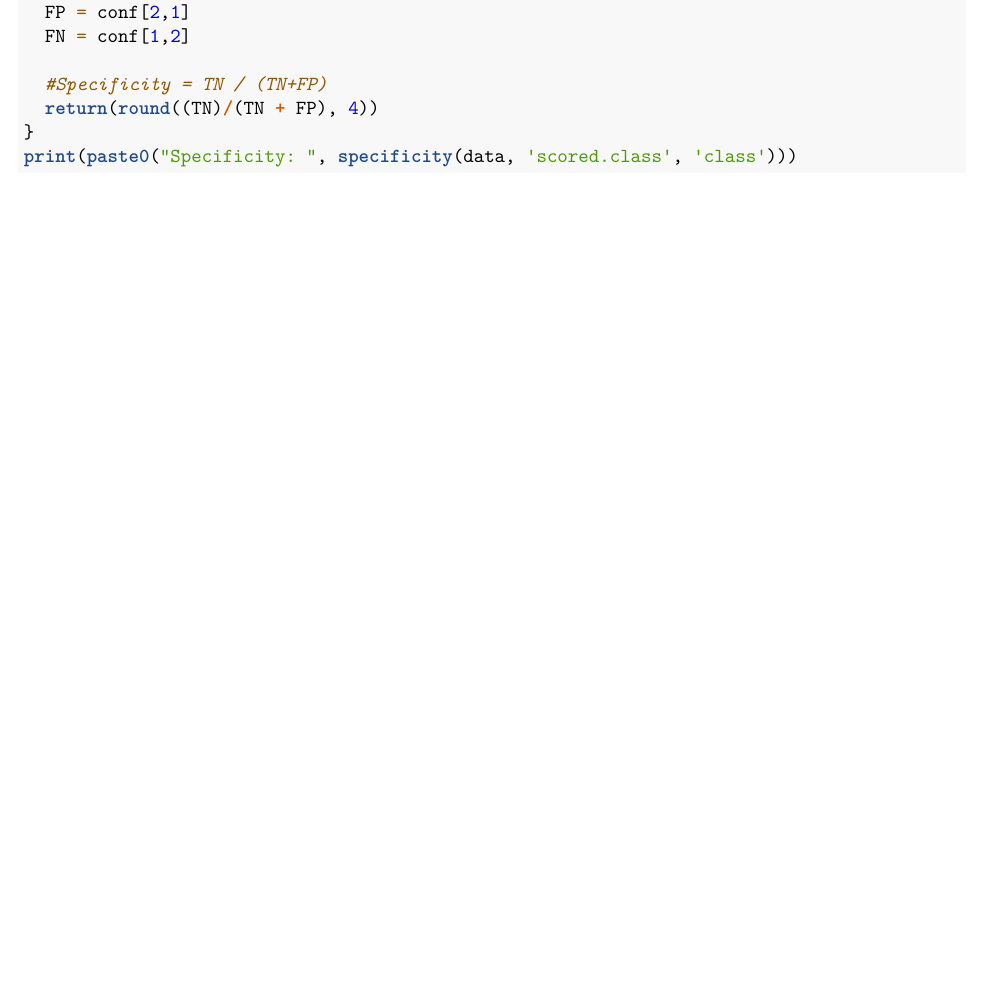
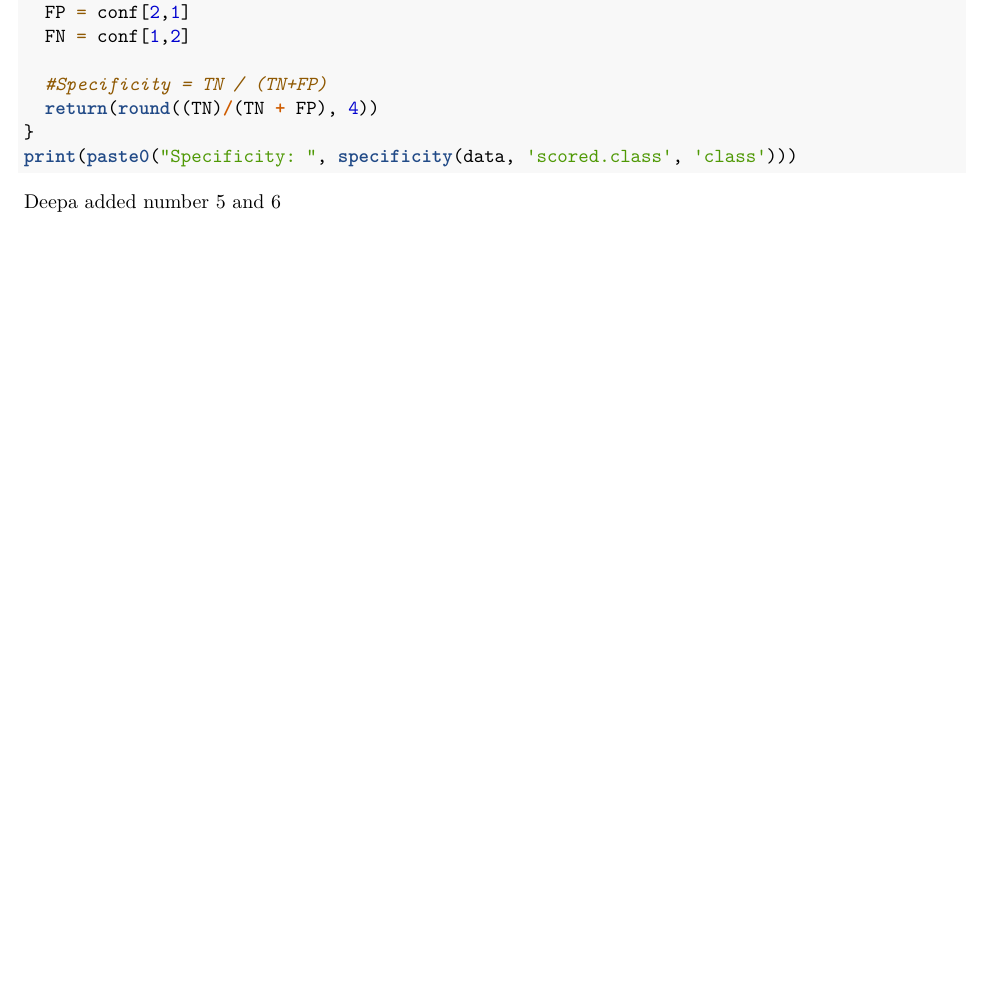
Before and after one commit to deepasharma06/Data621-HW1, an R Markdown document (HW2_DS.Rmd): part of page 3 of 3, cut so that both start at the same text, the shorter picture padded with empty space. Rendered offline with R 4.5, knitr and Pandoc, then LaTeX, with nearby package versions; the code chunks are not run, so their results and figures are left out.

Commit message:
Update HW2_DS.Rmd

````diff
--- a/HW2_DS.Rmd
+++ b/HW2_DS.Rmd
@@ -151,7 +151,7 @@ specificity = function(data, predicted_col_name, actual_col_name) {
 print(paste0("Specificity: ", specificity(data, 'scored.class', 'class')))
 ```
 
-
+Deepa added number 5 and 6
 
 
 ```{r}
````
Also changed, not shown: HW2_DS.Rmd (2 more changed lines).
